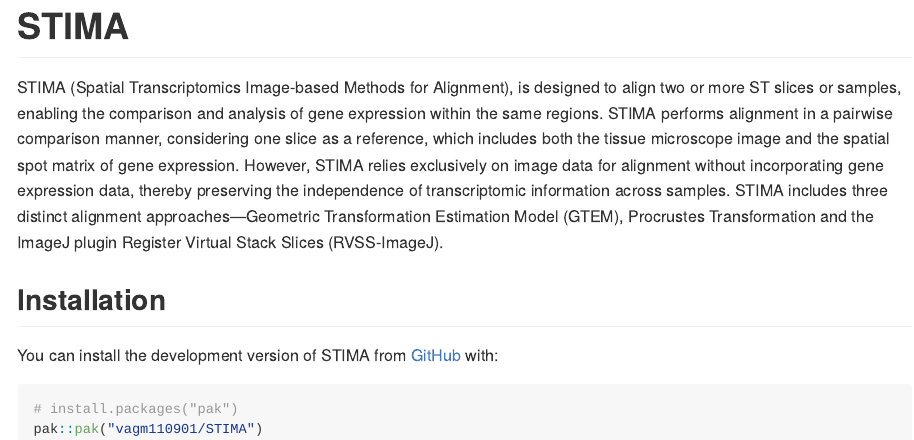
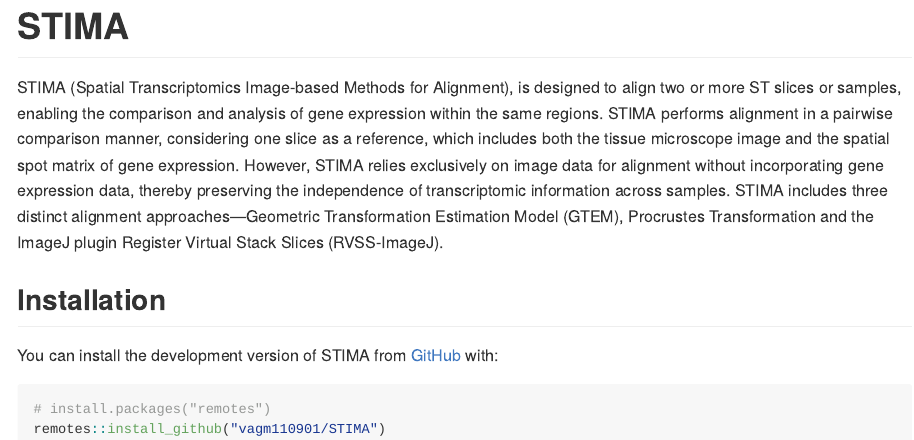
Before and after one commit to vagm110901/STIMA, an R Markdown document (README.Rmd): the page in a window 1100 px wide, from its top. The pictures show the output file README.html that the author committed with the source, opened offline.

Commit message:
package creation

````diff
--- a/README.Rmd
+++ b/README.Rmd
@@ -30,6 +30,6 @@
 You can install the development version of STIMA from [GitHub](https://github.com/) with:
 
 ``` r
-# install.packages("pak")
-pak::pak("vagm110901/STIMA")
+# install.packages("remotes")
+remotes::install_github("vagm110901/STIMA")
 ```
````
Also changed, not shown: R/STIMA-package.R (+2 -1 lines), README.html, README.md, 1 other file.
